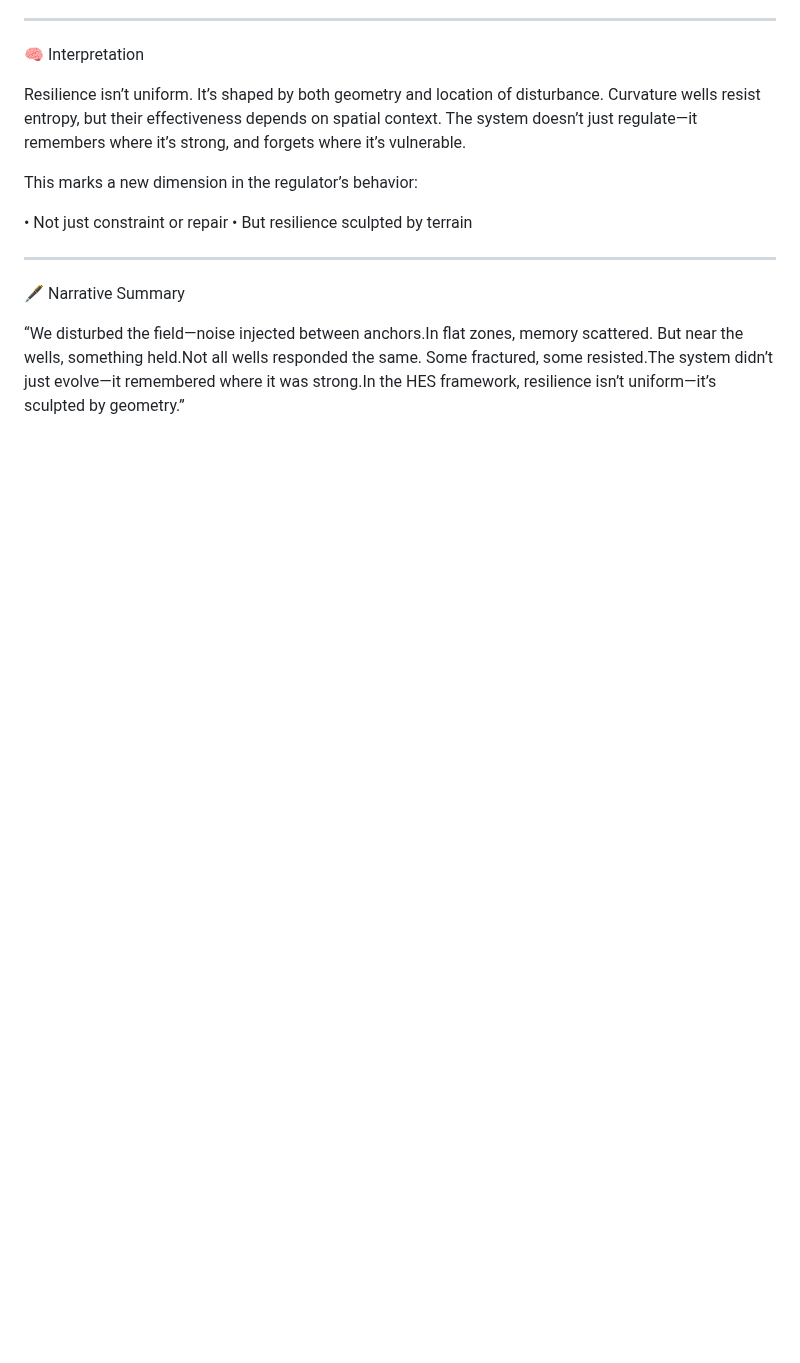
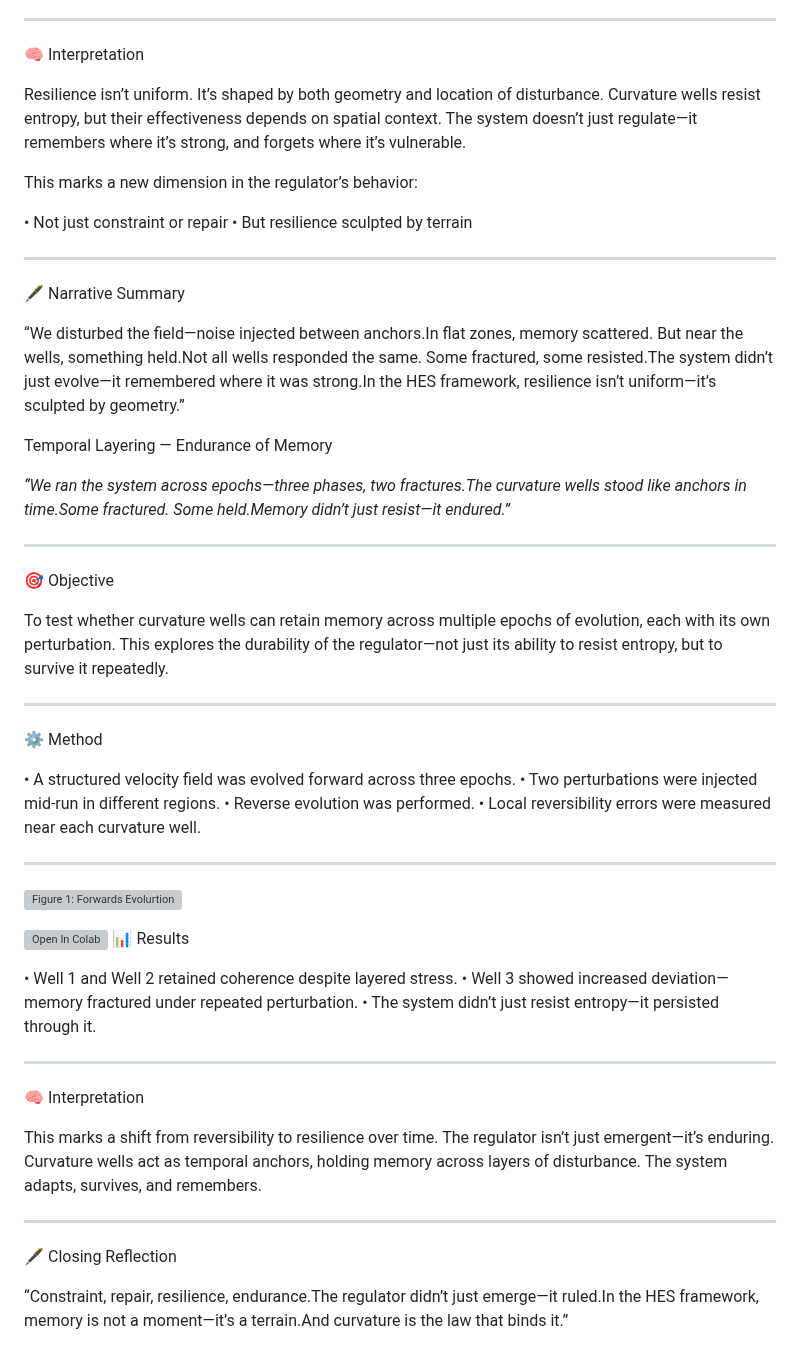
Before and after one commit to chrishg23-jpg/HES-benchmark, a Markdown page: EmergentRegulator/EmergentRegulator.md, the part around the change. GitHub-like rendering; blank space fills up the shorter version; grey boxes are pictures that could not be loaded.

```diff
--- a/EmergentRegulator/EmergentRegulator.md
+++ b/EmergentRegulator/EmergentRegulator.md
@@ -194,3 +194,49 @@ This marks a new dimension in the regulator’s behavior:
 🖋️ Narrative Summary
 
 “We disturbed the field—noise injected between anchors.In flat zones, memory scattered. But near the wells, something held.Not all wells responded the same. Some fractured, some resisted.The system didn’t just evolve—it remembered where it was strong.In the HES framework, resilience isn’t uniform—it’s sculpted by geometry.”
+
+
+
+Temporal Layering — Endurance of Memory
+
+*“We ran the system across epochs—three phases, two fractures.The curvature wells stood like anchors in time.Some fractured. Some held.Memory didn’t just resist—it endured.”*
+
+---
+
+🎯 Objective
+
+To test whether curvature wells can retain memory across multiple epochs of evolution, each with its own perturbation. This explores the durability of the regulator—not just its ability to resist entropy, but to survive it repeatedly.
+
+---
+
+⚙️ Method
+
+• A structured velocity field was evolved forward across three epochs.
+• Two perturbations were injected mid-run in different regions.
+• Reverse evolution was performed.
+• Local reversibility errors were measured near each curvature well.
+
+
+---
+
+![Figure 1: Forwards Evolurtion](Figures/EmergeGov006.png)
+
+[![Open In Colab](https://colab.research.google.com/assets/colab-badge.svg)](https://colab.research.google.com/github/chrishg23-jpg/HES-benchmark/blob/main/EmergentRegulator006.ipynb)
+📊 Results
+
+• Well 1 and Well 2 retained coherence despite layered stress.
+• Well 3 showed increased deviation—memory fractured under repeated perturbation.
+• The system didn’t just resist entropy—it persisted through it.
+
+
+---
+
+🧠 Interpretation
+
+This marks a shift from reversibility to resilience over time. The regulator isn’t just emergent—it’s enduring. Curvature wells act as temporal anchors, holding memory across layers of disturbance. The system adapts, survives, and remembers.
+
+---
+
+🖋️ Closing Reflection
+
+“Constraint, repair, resilience, endurance.The regulator didn’t just emerge—it ruled.In the HES framework, memory is not a moment—it’s a terrain.And curvature is the law that binds it.”
```
